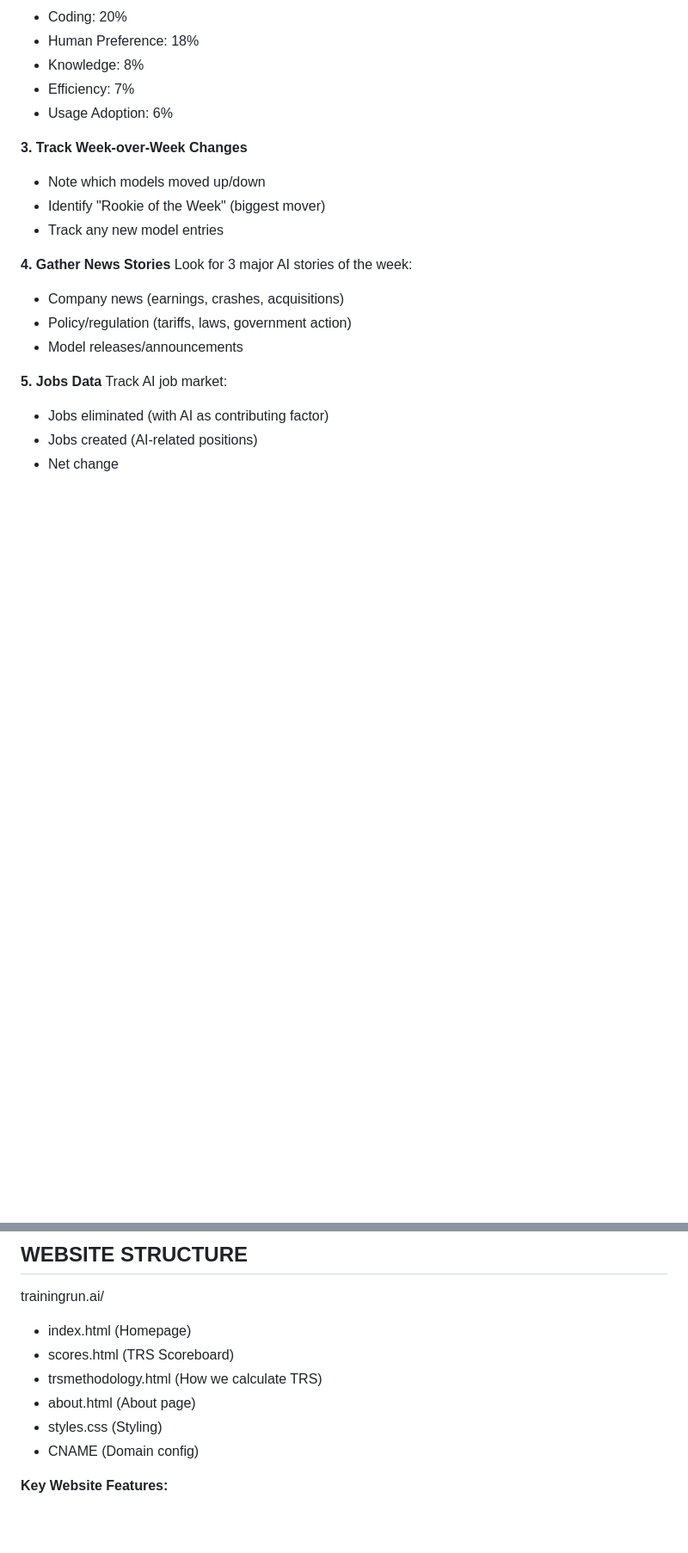
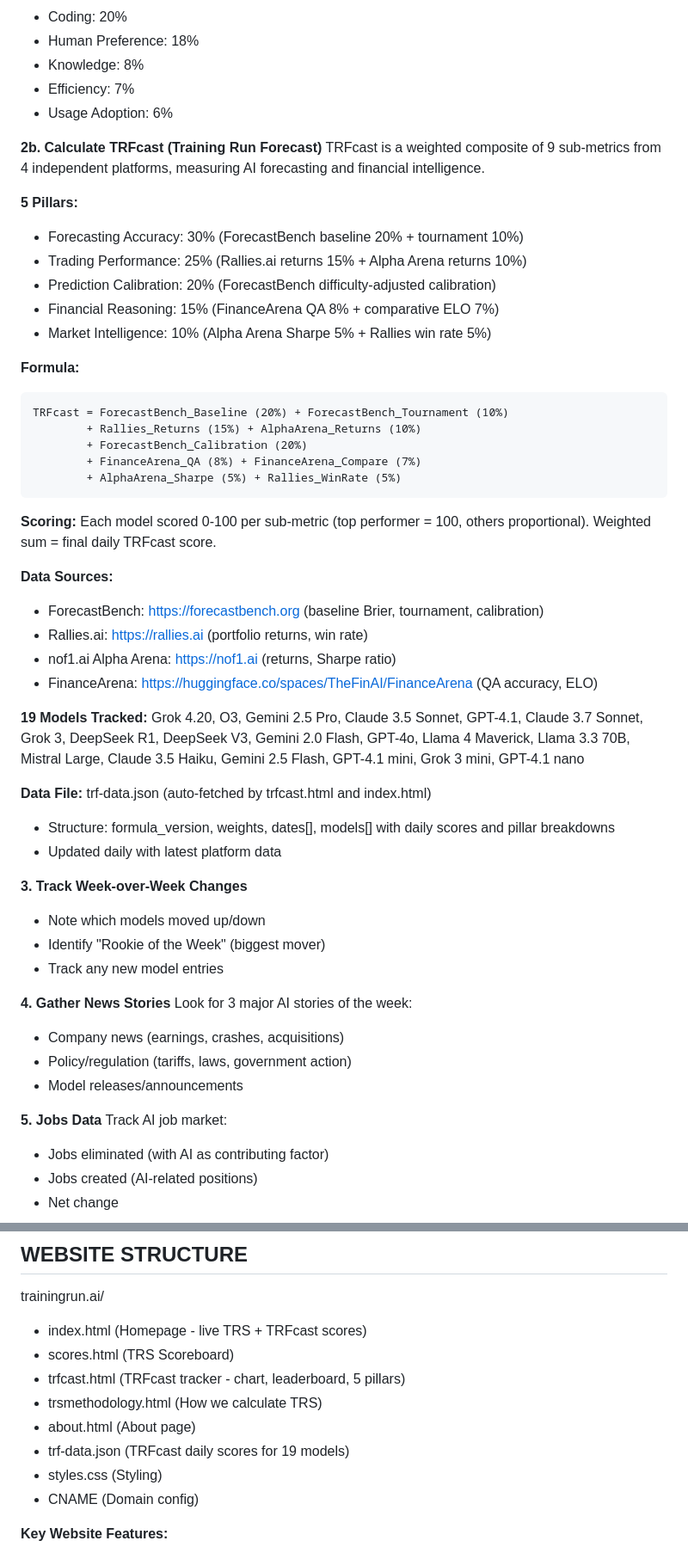
Before and after one commit to solosevn/trainingrun-site, a Markdown page: PRODUCTION_BIBLE.md, 2 parts joined by grey strips. Shown at 86% size. GitHub-like rendering; blank space fills up the shorter version.

Commit message:
Update PRODUCTION_BIBLE.md to V2.6 with TRFcast methodology
- Add TRFcast section: 5 pillars, 9 sub-metrics, 4 platforms, formula
- Update website structure with trfcast.html and trf-data.json
- Add version history entries for v2.6 and v2.4
- Update last updated date to February 12, 2026

````diff
--- a/PRODUCTION_BIBLE.md
+++ b/PRODUCTION_BIBLE.md
@@ -33,6 +33,39 @@ TRS is a weighted composite (V2.4):
 - Knowledge: 8%
 - Efficiency: 7%
 - Usage Adoption: 6%
+
+**2b. Calculate TRFcast (Training Run Forecast)**
+TRFcast is a weighted composite of 9 sub-metrics from 4 independent platforms, measuring AI forecasting and financial intelligence.
+
+**5 Pillars:**
+- Forecasting Accuracy: 30% (ForecastBench baseline 20% + tournament 10%)
+- Trading Performance: 25% (Rallies.ai returns 15% + Alpha Arena returns 10%)
+- Prediction Calibration: 20% (ForecastBench difficulty-adjusted calibration)
+- Financial Reasoning: 15% (FinanceArena QA 8% + comparative ELO 7%)
+- Market Intelligence: 10% (Alpha Arena Sharpe 5% + Rallies win rate 5%)
+
+**Formula:**
+```
+TRFcast = ForecastBench_Baseline (20%) + ForecastBench_Tournament (10%)
+        + Rallies_Returns (15%) + AlphaArena_Returns (10%)
+        + ForecastBench_Calibration (20%)
+        + FinanceArena_QA (8%) + FinanceArena_Compare (7%)
+        + AlphaArena_Sharpe (5%) + Rallies_WinRate (5%)
+```
+
+**Scoring:** Each model scored 0-100 per sub-metric (top performer = 100, others proportional). Weighted sum = final daily TRFcast score.
+
+**Data Sources:**
+- ForecastBench: https://forecastbench.org (baseline Brier, tournament, calibration)
+- Rallies.ai: https://rallies.ai (portfolio returns, win rate)
+- nof1.ai Alpha Arena: https://nof1.ai (returns, Sharpe ratio)
+- FinanceArena: https://huggingface.co/spaces/TheFinAI/FinanceArena (QA accuracy, ELO)
+
+**19 Models Tracked:** Grok 4.20, O3, Gemini 2.5 Pro, Claude 3.5 Sonnet, GPT-4.1, Claude 3.7 Sonnet, Grok 3, DeepSeek R1, DeepSeek V3, Gemini 2.0 Flash, GPT-4o, Llama 4 Maverick, Llama 3.3 70B, Mistral Large, Claude 3.5 Haiku, Gemini 2.5 Flash, GPT-4.1 mini, Grok 3 mini, GPT-4.1 nano
+
+**Data File:** trf-data.json (auto-fetched by trfcast.html and index.html)
+- Structure: formula_version, weights, dates[], models[] with daily scores and pillar breakdowns
+- Updated daily with latest platform data
 
 **3. Track Week-over-Week Changes**
 - Note which models moved up/down
@@ -189,10 +222,12 @@ Track AI job market:
 ## WEBSITE STRUCTURE
 
 trainingrun.ai/
-- index.html (Homepage)
+- index.html (Homepage - live TRS + TRFcast scores)
 - scores.html (TRS Scoreboard)
+- trfcast.html (TRFcast tracker - chart, leaderboard, 5 pillars)
 - trsmethodology.html (How we calculate TRS)
 - about.html (About page)
+- trf-data.json (TRFcast daily scores for 19 models)
 - styles.css (Styling)
 - CNAME (Domain config)
 
````
Also changed, not shown: other parts of PRODUCTION_BIBLE.md (+3 -1 lines).
